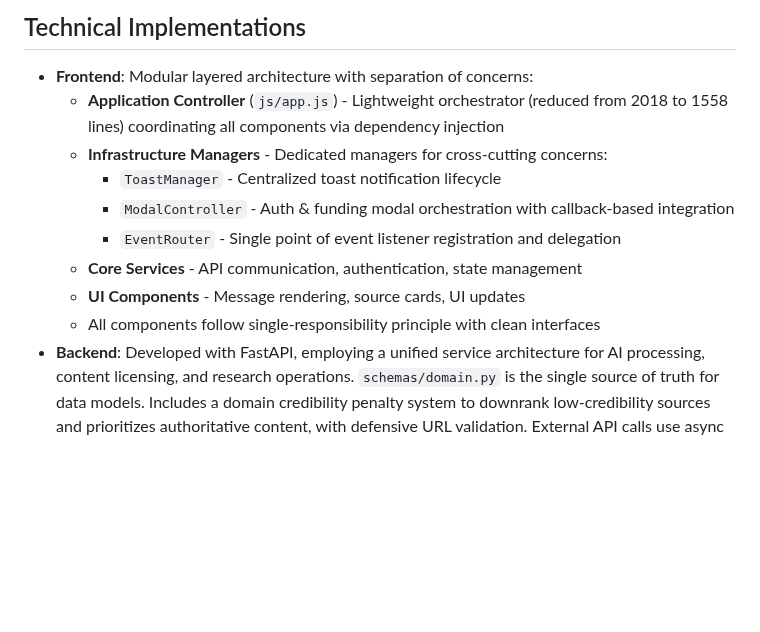
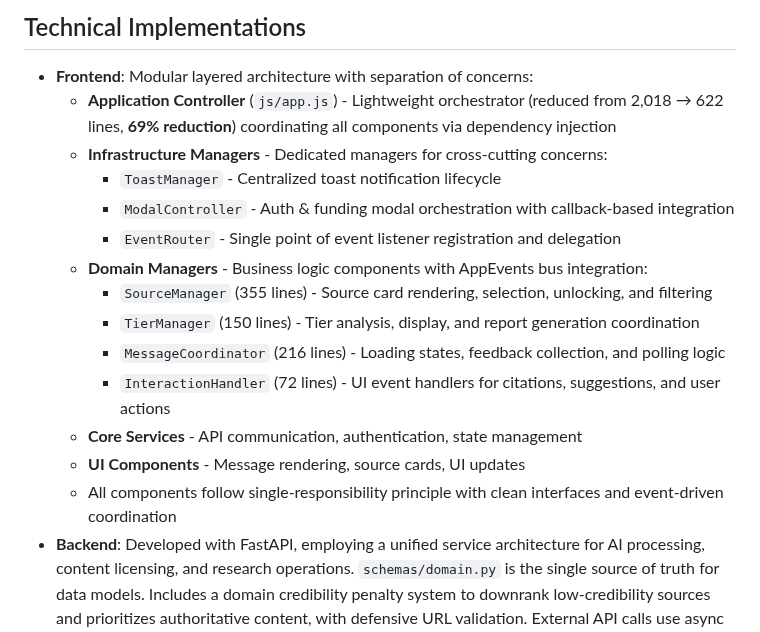
Before and after one commit to relight14/micropaymentcrawler, a Markdown page: replit.md, the part around the change. Rendered like a GitHub page; blank space fills up the shorter version.

Commit message:
Improve frontend architecture and centralize logic for better performance
Refactor js/app.js to reduce lines of code by 69% and introduce Domain Managers for SourceManager, TierManager, MessageCoordinator, and InteractionHandler, enhancing separation of concerns and event-driven coordination.

Replit-Commit-Author: Agent
Replit-Commit-Session-Id: 274b91cd-5835-4e5a-b4e5-6083cd4bf4aa
Replit-Commit-Checkpoint-Type: full_checkpoint
Replit-Commit-Screenshot-Url: https://storage.googleapis.com/screenshot-production-us-central1/74525fee-fa41-4f5c-800d-1fe4cf7e0f48/274b91cd-5835-4e5a-b4e5-6083cd4bf4aa/GKDy8h5

```diff
--- a/replit.md
+++ b/replit.md
@@ -13,14 +13,19 @@ The frontend is a responsive, modern Single Page Application (SPA) built with va
 
 ## Technical Implementations
 - **Frontend**: Modular layered architecture with separation of concerns:
-  - **Application Controller** (`js/app.js`) - Lightweight orchestrator (reduced from 2018 to 1558 lines) coordinating all components via dependency injection
+  - **Application Controller** (`js/app.js`) - Lightweight orchestrator (reduced from 2,018 → 622 lines, **69% reduction**) coordinating all components via dependency injection
   - **Infrastructure Managers** - Dedicated managers for cross-cutting concerns:
     - `ToastManager` - Centralized toast notification lifecycle
     - `ModalController` - Auth & funding modal orchestration with callback-based integration
     - `EventRouter` - Single point of event listener registration and delegation
+  - **Domain Managers** - Business logic components with AppEvents bus integration:
+    - `SourceManager` (355 lines) - Source card rendering, selection, unlocking, and filtering
+    - `TierManager` (150 lines) - Tier analysis, display, and report generation coordination
+    - `MessageCoordinator` (216 lines) - Loading states, feedback collection, and polling logic
+    - `InteractionHandler` (72 lines) - UI event handlers for citations, suggestions, and user actions
   - **Core Services** - API communication, authentication, state management
   - **UI Components** - Message rendering, source cards, UI updates
-  - All components follow single-responsibility principle with clean interfaces
+  - All components follow single-responsibility principle with clean interfaces and event-driven coordination
 - **Backend**: Developed with FastAPI, employing a unified service architecture for AI processing, content licensing, and research operations. `schemas/domain.py` is the single source of truth for data models. Includes a domain credibility penalty system to downrank low-credibility sources and prioritizes authoritative content, with defensive URL validation. External API calls use async httpx with timeouts and exponential backoff retry logic.
 - **Content Generation**: Employs a hybrid pipeline using Tavily for URL discovery and Anthropic Claude for content refinement and report generation, incorporating licensing detection and graceful API fallbacks. Excerpts are expanded to 1,500-2,000 characters for deep AI analysis.
 - **AI-Powered Query Optimization**: Uses Claude Haiku to optimize search queries based on full conversation context before sending to Tavily API. This method analyzes conversation history and user queries to build precision-targeted search strings by prioritizing specific entities, applying geographic and temporal precision, completing truncated thoughts, and signaling analysis depth.
```
